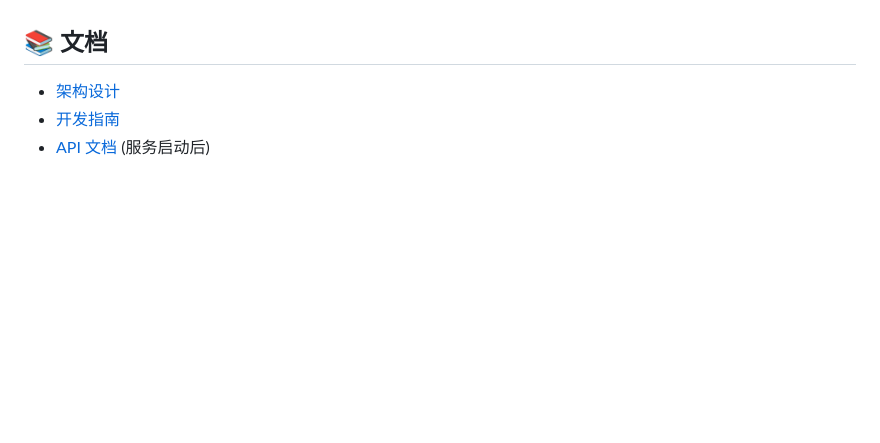
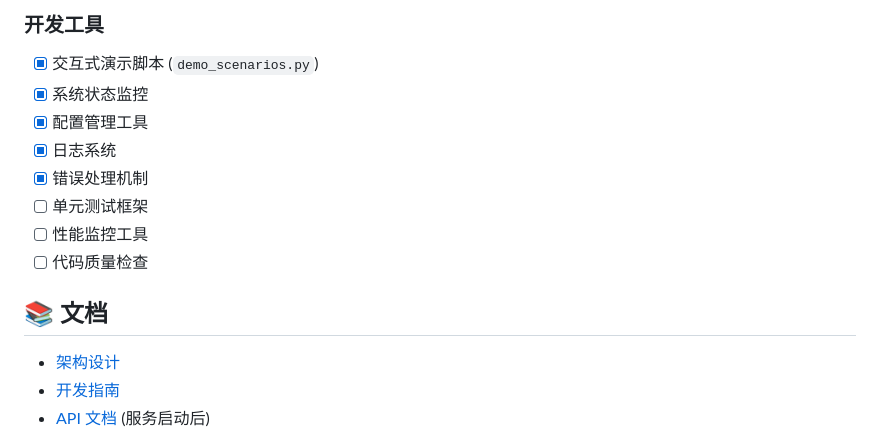
Before and after one commit to DataEval/dingo-marketing, a Markdown page: README.md, the part around the change printed below. GitHub-like rendering; blank space fills up the shorter version.

```diff
--- a/README.md
+++ b/README.md
@@ -327,3 +333,12 @@ dingo-marketing/
+### 开发工具
+- [x] 交互式演示脚本 (`demo_scenarios.py`)
+- [x] 系统状态监控
+- [x] 配置管理工具
+- [x] 日志系统
+- [x] 错误处理机制
+- [ ] 单元测试框架
+- [ ] 性能监控工具
+- [ ] 代码质量检查
 
 ## 📚 文档
 
```
Also changed, not shown: other parts of README.md (+66 -60 lines).
